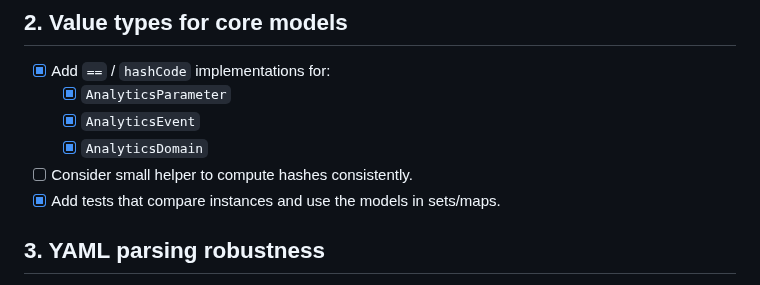
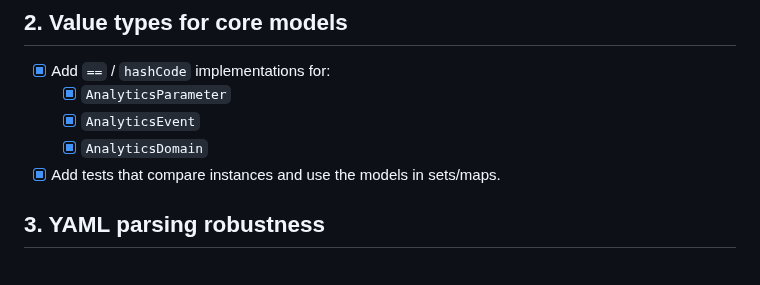
Before and after one commit to yelmuratoff/analytics_gen, a Markdown page: TODO.md, the part around one of its changes. Drawn GitHub-style.

```diff
--- a/TODO.md
+++ b/TODO.md
@@ -19,7 +19,6 @@ High-level goal: keep the package small and focused while improving DX, safety,
   - [x] `AnalyticsParameter`
   - [x] `AnalyticsEvent`
   - [x] `AnalyticsDomain`
-- [ ] Consider small helper to compute hashes consistently.
 - [x] Add tests that compare instances and use the models in sets/maps.
 
 ## 3. YAML parsing robustness
```
Also changed, not shown: other parts of TODO.md (+1 -1 lines).
